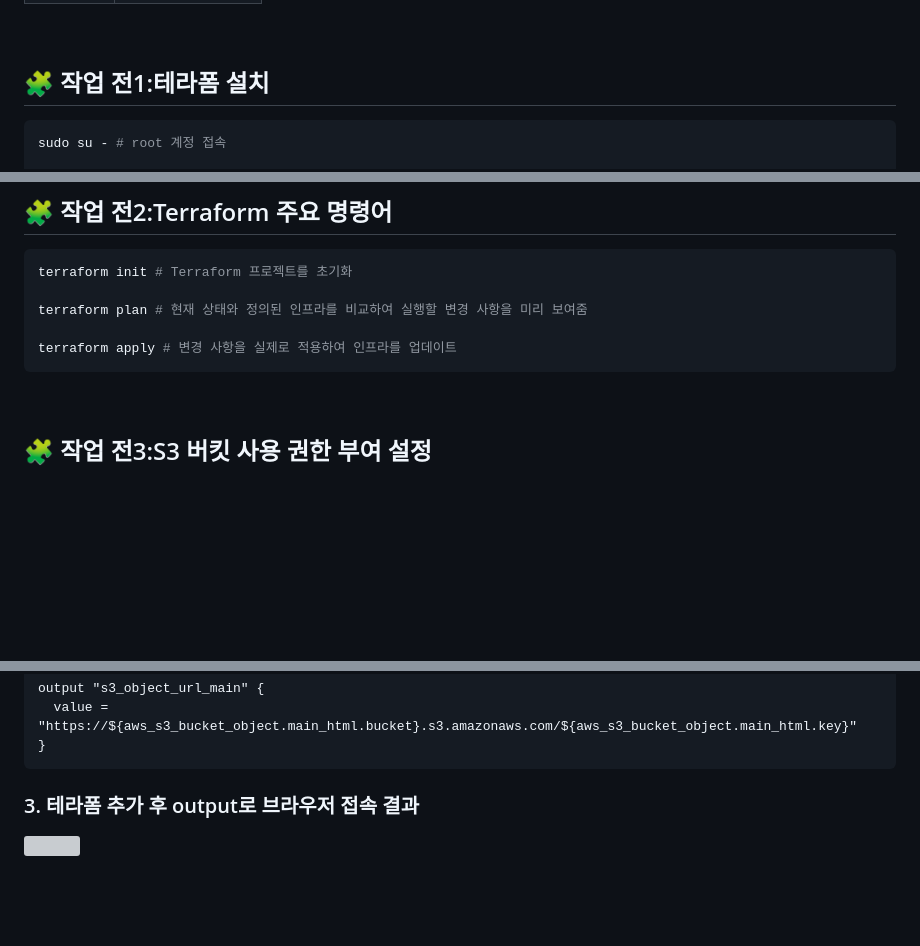
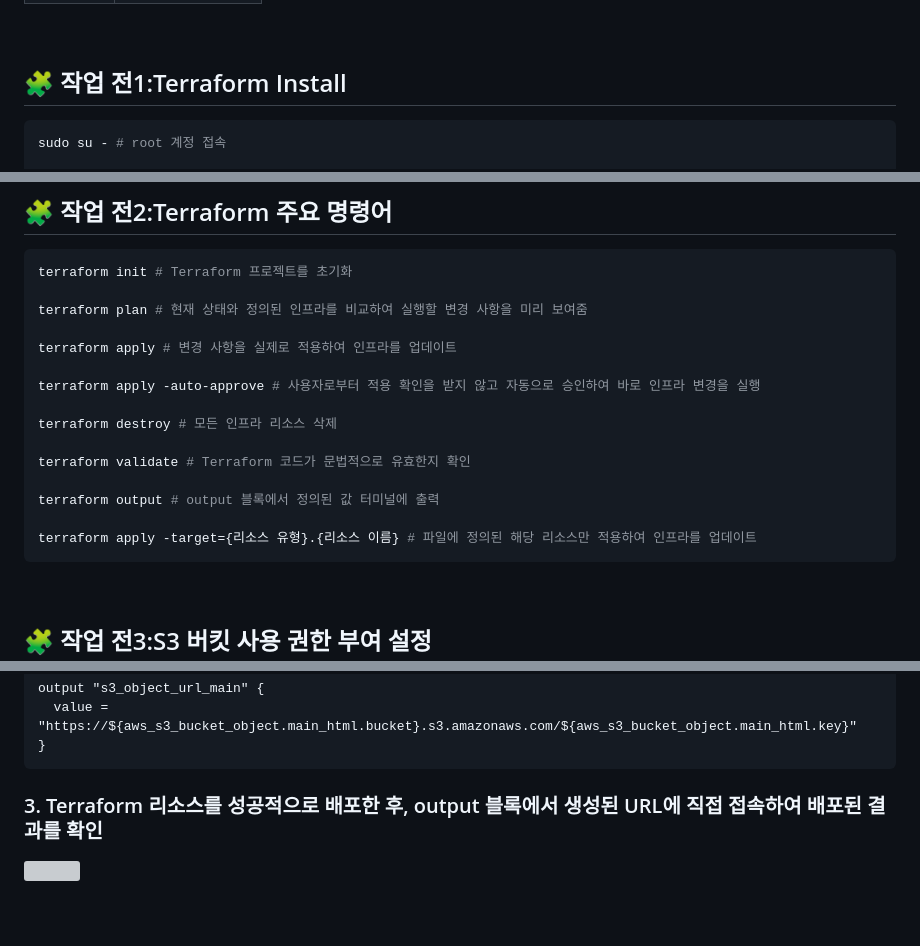
Before and after one commit to soljjang777/Terraform1, a Markdown page: README.md, 3 parts joined by grey strips. Rendered like a GitHub page; blank space fills up the shorter version; grey boxes are pictures that could not be loaded.

````diff
--- a/README.md
+++ b/README.md
@@ -15,7 +15,7 @@
 
 <br/>
 
-## 🧩 작업 전1:테라폼 설치
+## 🧩 작업 전1:Terraform Install
 ```bash
 sudo su - # root 계정 접속
 
@@ -36,6 +36,16 @@ terraform init # Terraform 프로젝트를 초기화
 terraform plan # 현재 상태와 정의된 인프라를 비교하여 실행할 변경 사항을 미리 보여줌
 
 terraform apply # 변경 사항을 실제로 적용하여 인프라를 업데이트
+
+terraform apply -auto-approve # 사용자로부터 적용 확인을 받지 않고 자동으로 승인하여 바로 인프라 변경을 실행
+
+terraform destroy # 모든 인프라 리소스 삭제
+
+terraform validate # Terraform 코드가 문법적으로 유효한지 확인
+
+terraform output # output 블록에서 정의된 값 터미널에 출력
+
+terraform apply -target={리소스 유형}.{리소스 이름} # 파일에 정의된 해당 리소스만 적용하여 인프라를 업데이트
 ```
 
 <br/>
@@ -190,7 +200,7 @@ output "s3_object_url_main" {
   value = "https://${aws_s3_bucket_object.main_html.bucket}.s3.amazonaws.com/${aws_s3_bucket_object.main_html.key}"
 }
 ```
-### 3. 테라폼 추가 후 output로 브라우저 접속 결과
+### 3. Terraform 리소스를 성공적으로 배포한 후, output 블록에서 생성된 URL에 직접 접속하여 배포된 결과를 확인
 <img src="https://github.com/user-attachments/assets/2a38193e-e8b9-4ff1-9178-6c6f4ba50989" width="70%">
 
 
````
Also changed, not shown: other parts of README.md (+1 -1 lines).
